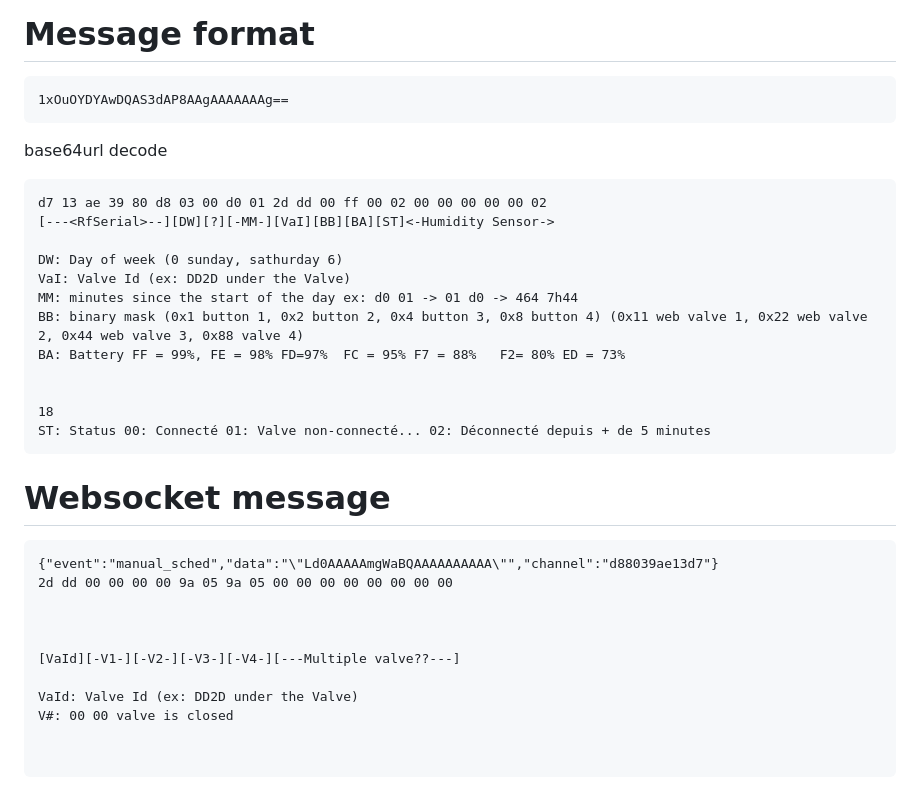
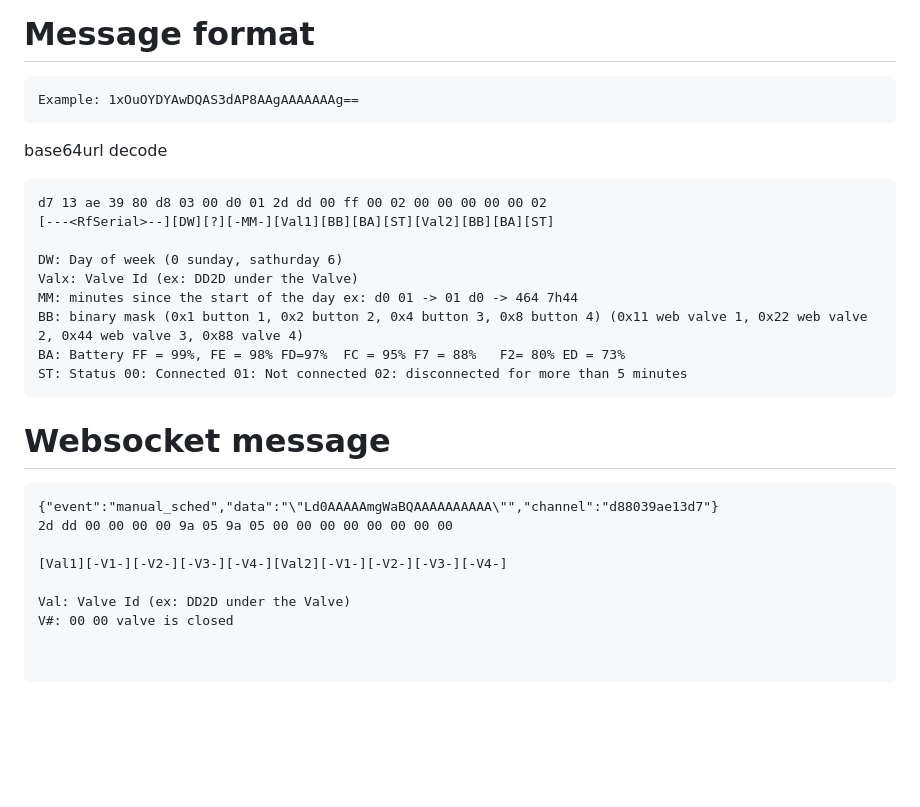
Before and after one commit to schneemaier/LocalRain, a Markdown page: Protocol/Data.md, the part around the change. Drawn GitHub-style; blank space fills up the shorter version.

Commit message:
Revise message format and status text in Data.md
Updated message format and status descriptions for clarity.

```diff
--- a/Protocol/Data.md
+++ b/Protocol/Data.md
@@ -167,22 +167,19 @@ Server will send a websocket keep alive every 200 seconds
 Message format
 =============
 ~~~
-1xOuOYDYAwDQAS3dAP8AAgAAAAAAAg==
+Example: 1xOuOYDYAwDQAS3dAP8AAgAAAAAAAg==
 ~~~
 base64url decode
 ~~~
 d7 13 ae 39 80 d8 03 00 d0 01 2d dd 00 ff 00 02 00 00 00 00 00 02
-[---<RfSerial>--][DW][?][-MM-][VaI][BB][BA][ST]<-Humidity Sensor->
+[---<RfSerial>--][DW][?][-MM-][Val1][BB][BA][ST][Val2][BB][BA][ST]
 
 DW: Day of week (0 sunday, sathurday 6)
-VaI: Valve Id (ex: DD2D under the Valve)
+Valx: Valve Id (ex: DD2D under the Valve)
 MM: minutes since the start of the day ex: d0 01 -> 01 d0 -> 464 7h44
 BB: binary mask (0x1 button 1, 0x2 button 2, 0x4 button 3, 0x8 button 4) (0x11 web valve 1, 0x22 web valve 2, 0x44 web valve 3, 0x88 valve 4)
 BA: Battery FF = 99%, FE = 98% FD=97%  FC = 95% F7 = 88%   F2= 80% ED = 73%
-
-
-18
-ST: Status 00: Connecté 01: Valve non-connecté... 02: Déconnecté depuis + de 5 minutes
+ST: Status 00: Connected 01: Not connected 02: disconnected for more than 5 minutes
 ~~~
 
 Websocket message
@@ -191,9 +188,7 @@ Websocket message
 {"event":"manual_sched","data":"\"Ld0AAAAAmgWaBQAAAAAAAAAA\"","channel":"d88039ae13d7"}
 2d dd 00 00 00 00 9a 05 9a 05 00 00 00 00 00 00 00 00
 
+[Val1][-V1-][-V2-][-V3-][-V4-][Val2][-V1-][-V2-][-V3-][-V4-]
 
-
-[VaId][-V1-][-V2-][-V3-][-V4-][---Multiple valve??---]
-
-VaId: Valve Id (ex: DD2D under the Valve)
+Val: Valve Id (ex: DD2D under the Valve)
 V#: 00 00 valve is closed
```
